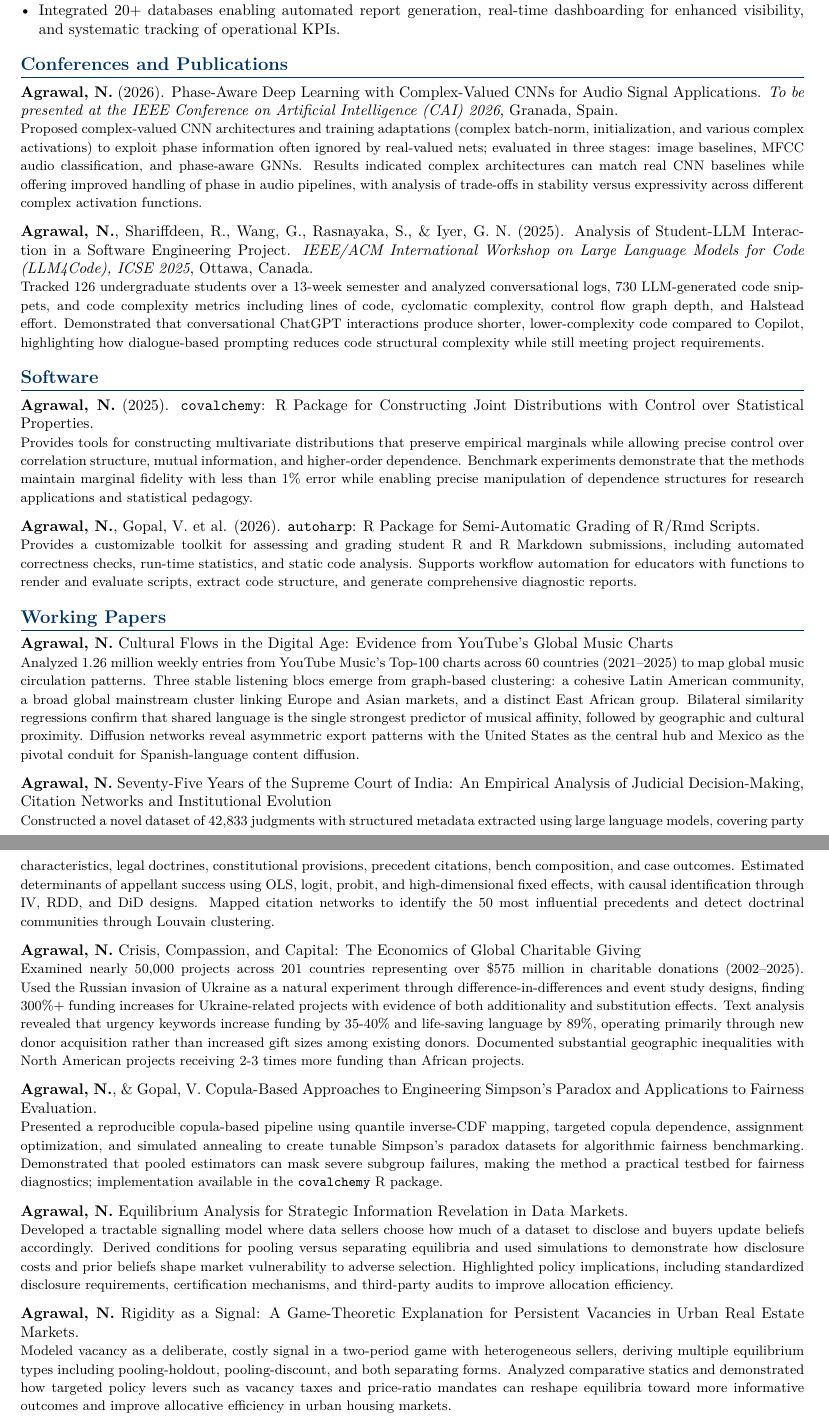
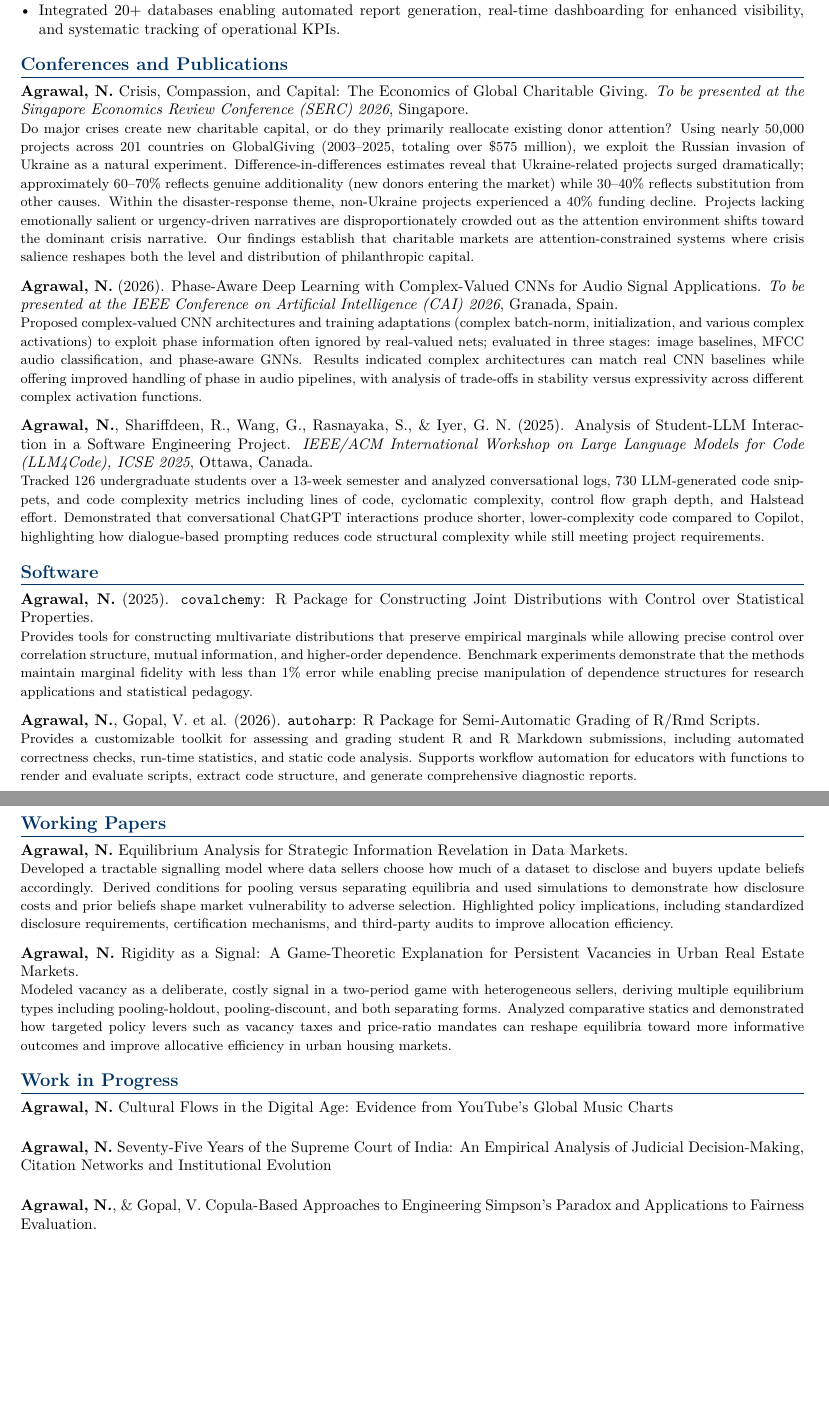
Before and after one commit to namanlab/namanlab.github.io, a LaTeX CV (Resume/main.tex): two parts of pages 2 and 3 of 4, joined at a grey line, cut so that both start at the same text, the shorter picture padded with empty space. Compiled offline with pdfLaTeX.

Commit message:
Add files via upload

```diff
--- a/Resume/main.tex
+++ b/Resume/main.tex
@@ -162,6 +162,11 @@ Coursework: Advanced Micro \& Macro Economics, Econometrics, Game Theory \& Mech
 %-------------------------
 \section{Conferences and Publications}
 
+\textbf{Agrawal, N.} Crisis, Compassion, and Capital: The Economics of Global Charitable Giving. \textit{To be presented at the Singapore Economics Review Conference (SERC) 2026}, Singapore.\\
+{\small Do major crises create new charitable capital, or do they primarily reallocate existing donor attention? Using nearly 50,000 projects across 201 countries on GlobalGiving (2003–2025, totaling over \$575 million), we exploit the Russian invasion of Ukraine as a natural experiment. Difference-in-differences estimates reveal that Ukraine-related projects surged dramatically; approximately 60–70\% reflects genuine additionality (new donors entering the market) while 30–40\% reflects substitution from other causes. Within the disaster-response theme, non-Ukraine projects experienced a 40\% funding decline. Projects lacking emotionally salient or urgency-driven narratives are disproportionately crowded out as the attention environment shifts toward the dominant crisis narrative. Our findings establish that charitable markets are attention-constrained systems where crisis salience reshapes both the level and distribution of philanthropic capital.}
+
+\vspace{5pt}
+
 \textbf{Agrawal, N.} (2026). Phase-Aware Deep Learning with Complex-Valued CNNs for Audio Signal Applications. \textit{To be presented at the IEEE Conference on Artificial Intelligence (CAI) 2026}, Granada, Spain.\\
 {\small Proposed complex-valued CNN architectures and training adaptations (complex batch-norm, initialization, and various complex activations) to exploit phase information often ignored by real-valued nets; evaluated in three stages: image baselines, MFCC audio classification, and phase-aware GNNs. Results indicated complex architectures can match real CNN baselines while offering improved handling of phase in audio pipelines, with analysis of trade-offs in stability versus expressivity across different complex activation functions.}
 
@@ -188,29 +193,6 @@ Coursework: Advanced Micro \& Macro Economics, Econometrics, Game Theory \& Mech
 %-------------------------
 \section{Working Papers}
 
-\textbf{Agrawal, N.} Cultural Flows in the Digital Age: Evidence from YouTube’s Global Music Charts\\
-{\small Analyzed 1.26 million weekly entries from YouTube Music's Top-100 charts across 60 countries (2021--2025) to map global music circulation patterns. Three stable listening blocs emerge from graph-based clustering: a cohesive Latin American community, a broad global mainstream cluster linking Europe and Asian markets, and a distinct East African group. Bilateral similarity regressions confirm that shared language is the single strongest predictor of musical affinity, followed by geographic and cultural proximity. Diffusion networks reveal asymmetric export patterns with the United States as the central hub and Mexico as the pivotal conduit for Spanish-language content diffusion.}
-
-\vspace{5pt}
-
-\textbf{Agrawal, N.} Seventy-Five Years of the Supreme Court of
-India: An Empirical Analysis of Judicial Decision-Making,
-Citation Networks and Institutional
-Evolution\\
-{\small Constructed a novel dataset of 42,833 judgments with structured metadata extracted using large language models, covering party characteristics, legal doctrines, constitutional provisions, precedent citations, bench composition, and case outcomes. Estimated determinants of appellant success using OLS, logit, probit, and high-dimensional fixed effects, with causal identification through IV, RDD, and DiD designs. Mapped citation networks to identify the 50 most influential precedents and detect doctrinal communities through Louvain clustering.}
-
-\vspace{5pt}
-
-\textbf{Agrawal, N.} Crisis, Compassion, and Capital: The Economics of Global Charitable Giving \\
-{\small Examined nearly 50,000 projects across 201 countries representing over \$575 million in charitable donations (2002--2025). Used the Russian invasion of Ukraine as a natural experiment through difference-in-differences and event study designs, finding 300\%+ funding increases for Ukraine-related projects with evidence of both additionality and substitution effects. Text analysis revealed that urgency keywords increase funding by 35-40\% and life-saving language by 89\%, operating primarily through new donor acquisition rather than increased gift sizes among existing donors. Documented substantial geographic inequalities with North American projects receiving 2-3 times more funding than African projects.}
-
-\vspace{5pt}
-
-\textbf{Agrawal, N.}, \& Gopal, V. Copula-Based Approaches to Engineering Simpson's Paradox and Applications to Fairness Evaluation.\\
-{\small Presented a reproducible copula-based pipeline using quantile inverse-CDF mapping, targeted copula dependence, assignment optimization, and simulated annealing to create tunable Simpson's paradox datasets for algorithmic fairness benchmarking. Demonstrated that pooled estimators can mask severe subgroup failures, making the method a practical testbed for fairness diagnostics; implementation available in the \texttt{covalchemy} R package.}
-
-\vspace{5pt}
-
 \textbf{Agrawal, N.} Equilibrium Analysis for Strategic Information Revelation in Data Markets.\\
 {\small Developed a tractable signalling model where data sellers choose how much of a dataset to disclose and buyers update beliefs accordingly. Derived conditions for pooling versus separating equilibria and used simulations to demonstrate how disclosure costs and prior beliefs shape market vulnerability to adverse selection. Highlighted policy implications, including standardized disclosure requirements, certification mechanisms, and third-party audits to improve allocation efficiency.}
 
@@ -218,6 +200,27 @@ Evolution\\
 
 \textbf{Agrawal, N.} Rigidity as a Signal: A Game-Theoretic Explanation for Persistent Vacancies in Urban Real Estate Markets.\\
 {\small Modeled vacancy as a deliberate, costly signal in a two-period game with heterogeneous sellers, deriving multiple equilibrium types including pooling-holdout, pooling-discount, and both separating forms. Analyzed comparative statics and demonstrated how targeted policy levers such as vacancy taxes and price-ratio mandates can reshape equilibria toward more informative outcomes and improve allocative efficiency in urban housing markets.}
+
+
+%-------------------------
+% WORK IN PROGRESS PAPERS
+%-------------------------
+\section{Work in Progress}
+
+\textbf{Agrawal, N.} Cultural Flows in the Digital Age: Evidence from YouTube’s Global Music Charts\\{}
+%{\small Analyzed 1.26 million weekly entries from YouTube Music's Top-100 charts across 60 countries (2021--2025) to map global music circulation patterns. Three stable listening blocs emerge from graph-based clustering: a cohesive Latin American community, a broad global mainstream cluster linking Europe and Asian markets, and a distinct East African group. Bilateral similarity regressions confirm that shared language is the single strongest predictor of musical affinity, followed by geographic and cultural proximity. Diffusion networks reveal asymmetric export patterns with the United States as the central hub and Mexico as the pivotal conduit for Spanish-language content diffusion.}
+
+\textbf{Agrawal, N.} Seventy-Five Years of the Supreme Court of
+India: An Empirical Analysis of Judicial Decision-Making,
+Citation Networks and Institutional
+Evolution\\{}
+%{\small Constructed a novel dataset of 42,833 judgments with structured metadata extracted using large language models, covering party characteristics, legal doctrines, constitutional provisions, precedent citations, bench composition, and case outcomes. Estimated determinants of appellant success using OLS, logit, probit, and high-dimensional fixed effects, with causal identification through IV, RDD, and DiD designs. Mapped citation networks to identify the 50 most influential precedents and detect doctrinal communities through Louvain clustering.}
+
+
+\textbf{Agrawal, N.}, \& Gopal, V. Copula-Based Approaches to Engineering Simpson's Paradox and Applications to Fairness Evaluation.\\{}
+%{\small Presented a reproducible copula-based pipeline using quantile inverse-CDF mapping, targeted copula dependence, assignment optimization, and simulated annealing to create tunable Simpson's paradox datasets for algorithmic fairness benchmarking. Demonstrated that pooled estimators can mask severe subgroup failures, making the method a practical testbed for fairness diagnostics; implementation available in the \texttt{covalchemy} R package.}
+
+\vspace{-5pt}
 
 %-------------------------
 % PROFESSIONAL SERVICE
```
Also changed, not shown: Resume/main.pdf, Resume/main.tex (4 more changed lines).
